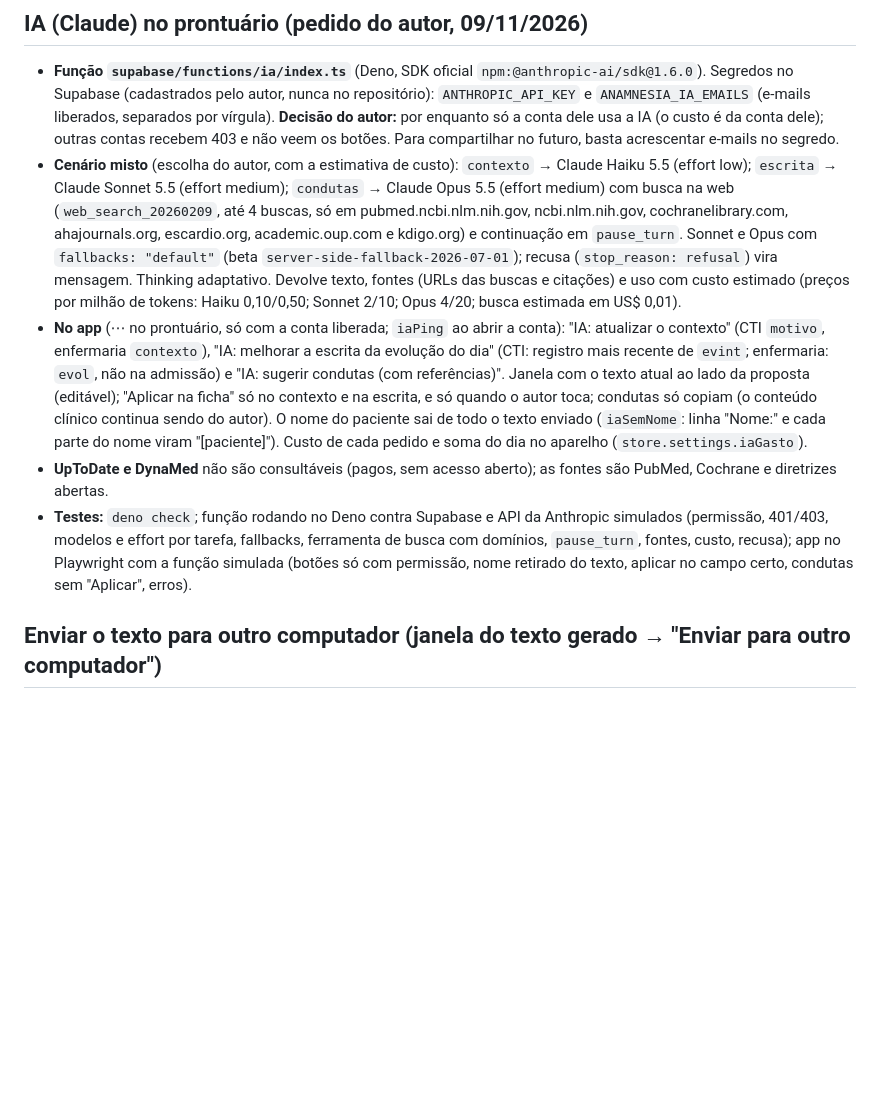
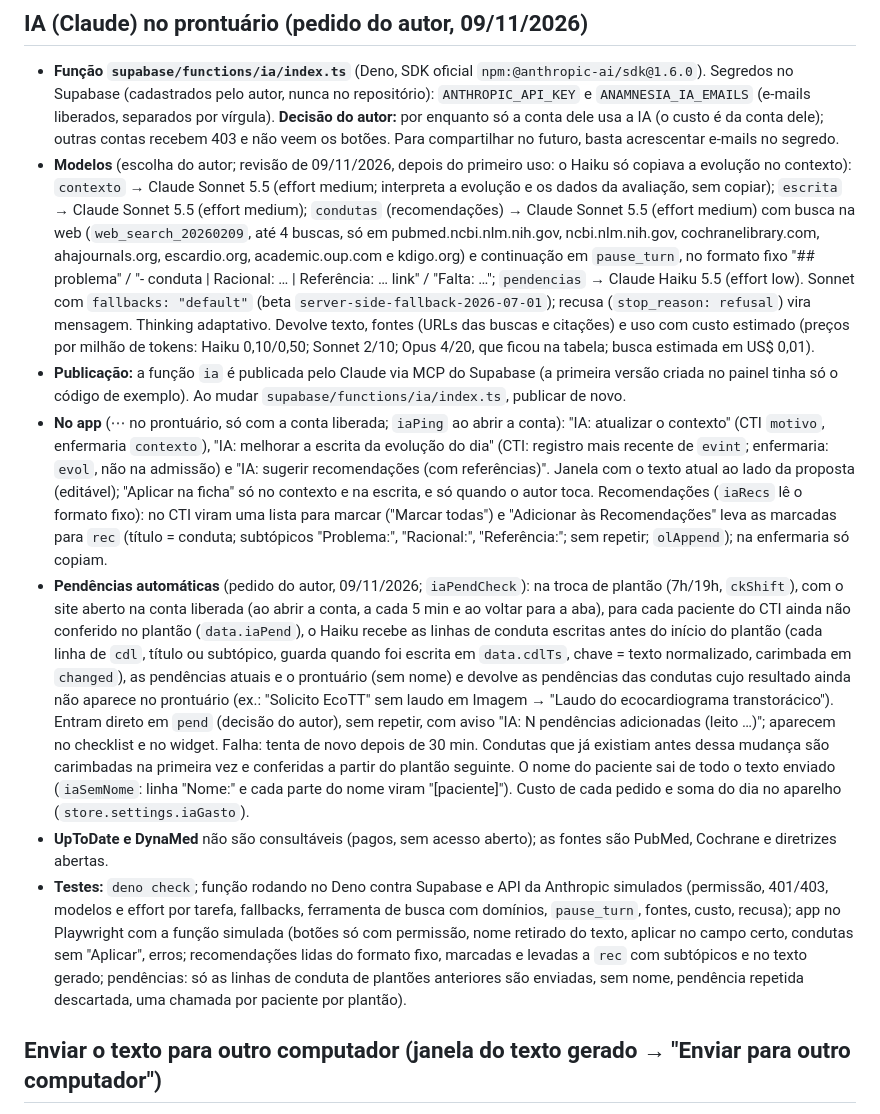
Before and after one commit to geradorevolucao/isbar_uti, a Markdown page: CLAUDE.md, the part around one of its changes. Drawn GitHub-style; blank space fills up the shorter version.

Commit message:
CLAUDE.md: modelos da IA, Recomendações no R e pendências automáticas
Co-Authored-By: Claude Opus 5.5 <noreply@anthropic.com>
Claude-Session: https://claude.ai/code/session_01HgvRn79jopGu7bt3xrgYbN

```diff
--- a/CLAUDE.md
+++ b/CLAUDE.md
@@ -75,10 +75,12 @@ Prontuário eletrônico pessoal ("o prontuário eletrônico que te lembra do que
 
 ## IA (Claude) no prontuário (pedido do autor, 09/11/2026)
 - **Função `supabase/functions/ia/index.ts`** (Deno, SDK oficial `npm:@anthropic-ai/sdk@1.6.0`). Segredos no Supabase (cadastrados pelo autor, nunca no repositório): `ANTHROPIC_API_KEY` e `ANAMNESIA_IA_EMAILS` (e-mails liberados, separados por vírgula). **Decisão do autor:** por enquanto só a conta dele usa a IA (o custo é da conta dele); outras contas recebem 403 e não veem os botões. Para compartilhar no futuro, basta acrescentar e-mails no segredo.
-- **Cenário misto** (escolha do autor, com a estimativa de custo): `contexto` → Claude Haiku 5.5 (effort low); `escrita` → Claude Sonnet 5.5 (effort medium); `condutas` → Claude Opus 5.5 (effort medium) com busca na web (`web_search_20260209`, até 4 buscas, só em pubmed.ncbi.nlm.nih.gov, ncbi.nlm.nih.gov, cochranelibrary.com, ahajournals.org, escardio.org, academic.oup.com e kdigo.org) e continuação em `pause_turn`. Sonnet e Opus com `fallbacks: "default"` (beta `server-side-fallback-2026-07-01`); recusa (`stop_reason: refusal`) vira mensagem. Thinking adaptativo. Devolve texto, fontes (URLs das buscas e citações) e uso com custo estimado (preços por milhão de tokens: Haiku 0,10/0,50; Sonnet 2/10; Opus 4/20; busca estimada em US$ 0,01).
-- **No app** (⋯ no prontuário, só com a conta liberada; `iaPing` ao abrir a conta): "IA: atualizar o contexto" (CTI `motivo`, enfermaria `contexto`), "IA: melhorar a escrita da evolução do dia" (CTI: registro mais recente de `evint`; enfermaria: `evol`, não na admissão) e "IA: sugerir condutas (com referências)". Janela com o texto atual ao lado da proposta (editável); "Aplicar na ficha" só no contexto e na escrita, e só quando o autor toca; condutas só copiam (o conteúdo clínico continua sendo do autor). O nome do paciente sai de todo o texto enviado (`iaSemNome`: linha "Nome:" e cada parte do nome viram "[paciente]"). Custo de cada pedido e soma do dia no aparelho (`store.settings.iaGasto`).
+- **Modelos** (escolha do autor; revisão de 09/11/2026, depois do primeiro uso: o Haiku só copiava a evolução no contexto): `contexto` → Claude Sonnet 5.5 (effort medium; interpreta a evolução e os dados da avaliação, sem copiar); `escrita` → Claude Sonnet 5.5 (effort medium); `condutas` (recomendações) → Claude Sonnet 5.5 (effort medium) com busca na web (`web_search_20260209`, até 4 buscas, só em pubmed.ncbi.nlm.nih.gov, ncbi.nlm.nih.gov, cochranelibrary.com, ahajournals.org, escardio.org, academic.oup.com e kdigo.org) e continuação em `pause_turn`, no formato fixo "## problema" / "- conduta | Racional: … | Referência: … link" / "Falta: …"; `pendencias` → Claude Haiku 5.5 (effort low). Sonnet com `fallbacks: "default"` (beta `server-side-fallback-2026-07-01`); recusa (`stop_reason: refusal`) vira mensagem. Thinking adaptativo. Devolve texto, fontes (URLs das buscas e citações) e uso com custo estimado (preços por milhão de tokens: Haiku 0,10/0,50; Sonnet 2/10; Opus 4/20, que ficou na tabela; busca estimada em US$ 0,01).
+- **Publicação:** a função `ia` é publicada pelo Claude via MCP do Supabase (a primeira versão criada no painel tinha só o código de exemplo). Ao mudar `supabase/functions/ia/index.ts`, publicar de novo.
+- **No app** (⋯ no prontuário, só com a conta liberada; `iaPing` ao abrir a conta): "IA: atualizar o contexto" (CTI `motivo`, enfermaria `contexto`), "IA: melhorar a escrita da evolução do dia" (CTI: registro mais recente de `evint`; enfermaria: `evol`, não na admissão) e "IA: sugerir recomendações (com referências)". Janela com o texto atual ao lado da proposta (editável); "Aplicar na ficha" só no contexto e na escrita, e só quando o autor toca. Recomendações (`iaRecs` lê o formato fixo): no CTI viram uma lista para marcar ("Marcar todas") e "Adicionar às Recomendações" leva as marcadas para `rec` (título = conduta; subtópicos "Problema:", "Racional:", "Referência:"; sem repetir; `olAppend`); na enfermaria só copiam.
+- **Pendências automáticas** (pedido do autor, 09/11/2026; `iaPendCheck`): na troca de plantão (7h/19h, `ckShift`), com o site aberto na conta liberada (ao abrir a conta, a cada 5 min e ao voltar para a aba), para cada paciente do CTI ainda não conferido no plantão (`data.iaPend`), o Haiku recebe as linhas de conduta escritas antes do início do plantão (cada linha de `cdl`, título ou subtópico, guarda quando foi escrita em `data.cdlTs`, chave = texto normalizado, carimbada em `changed`), as pendências atuais e o prontuário (sem nome) e devolve as pendências das condutas cujo resultado ainda não aparece no prontuário (ex.: "Solicito EcoTT" sem laudo em Imagem → "Laudo do ecocardiograma transtorácico"). Entram direto em `pend` (decisão do autor), sem repetir, com aviso "IA: N pendências adicionadas (leito …)"; aparecem no checklist e no widget. Falha: tenta de novo depois de 30 min. Condutas que já existiam antes dessa mudança são carimbadas na primeira vez e conferidas a partir do plantão seguinte. O nome do paciente sai de todo o texto enviado (`iaSemNome`: linha "Nome:" e cada parte do nome viram "[paciente]"). Custo de cada pedido e soma do dia no aparelho (`store.settings.iaGasto`).
 - **UpToDate e DynaMed** não são consultáveis (pagos, sem acesso aberto); as fontes são PubMed, Cochrane e diretrizes abertas.
-- **Testes:** `deno check`; função rodando no Deno contra Supabase e API da Anthropic simulados (permissão, 401/403, modelos e effort por tarefa, fallbacks, ferramenta de busca com domínios, `pause_turn`, fontes, custo, recusa); app no Playwright com a função simulada (botões só com permissão, nome retirado do texto, aplicar no campo certo, condutas sem "Aplicar", erros).
+- **Testes:** `deno check`; função rodando no Deno contra Supabase e API da Anthropic simulados (permissão, 401/403, modelos e effort por tarefa, fallbacks, ferramenta de busca com domínios, `pause_turn`, fontes, custo, recusa); app no Playwright com a função simulada (botões só com permissão, nome retirado do texto, aplicar no campo certo, condutas sem "Aplicar", erros; recomendações lidas do formato fixo, marcadas e levadas a `rec` com subtópicos e no texto gerado; pendências: só as linhas de conduta de plantões anteriores são enviadas, sem nome, pendência repetida descartada, uma chamada por paciente por plantão).
 
 ## Enviar o texto para outro computador (janela do texto gerado → "Enviar para outro computador")
 - **E-mail:** "Abrir no app de e-mail" (`mailto:`) ou "Abrir no Gmail (web)", já com destinatário, assunto (momento, leito e data, sem o nome) e o texto no corpo; o texto também é copiado. O último e-mail fica lembrado no aparelho (`isbar-mailto`). Não há envio automático pelo servidor.
```
Also changed, not shown: other parts of CLAUDE.md (+1 -1 lines).
